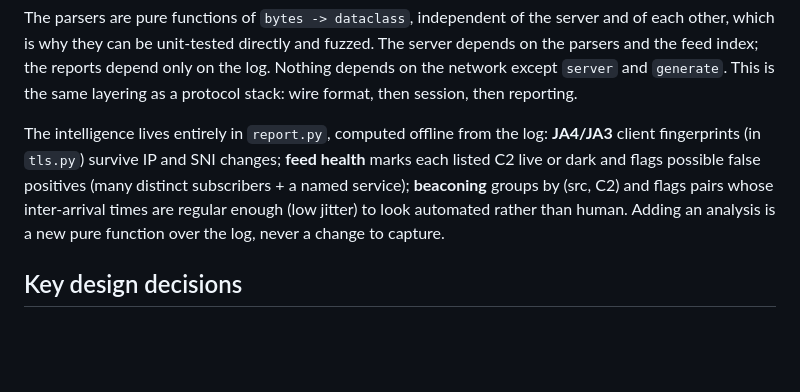
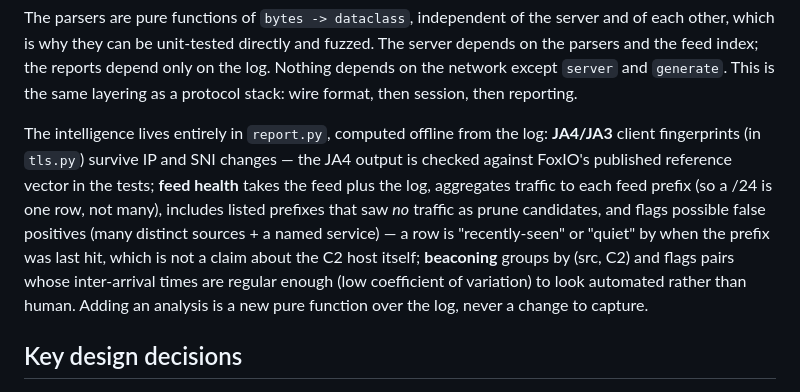
Before and after one commit to Garimaprajapati-bit/c2sink, a Markdown page: ARCHITECTURE.md, the part around the change. Rendered like a GitHub page; blank space fills up the shorter version.

```diff
--- a/ARCHITECTURE.md
+++ b/ARCHITECTURE.md
@@ -62,12 +62,16 @@ depend only on the log. Nothing depends on the network except `server` and
 session, then reporting.
 
 The intelligence lives entirely in `report.py`, computed offline from the log:
-**JA4/JA3** client fingerprints (in `tls.py`) survive IP and SNI changes;
-**feed health** marks each listed C2 live or dark and flags possible false
-positives (many distinct subscribers + a named service); **beaconing** groups
-by (src, C2) and flags pairs whose inter-arrival times are regular enough
-(low jitter) to look automated rather than human. Adding an analysis is a new
-pure function over the log, never a change to capture.
+**JA4/JA3** client fingerprints (in `tls.py`) survive IP and SNI changes — the
+JA4 output is checked against FoxIO's published reference vector in the tests;
+**feed health** takes the feed plus the log, aggregates traffic to each feed
+prefix (so a /24 is one row, not many), includes listed prefixes that saw *no*
+traffic as prune candidates, and flags possible false positives (many distinct
+sources + a named service) — a row is "recently-seen" or "quiet" by when the
+prefix was last hit, which is not a claim about the C2 host itself; **beaconing**
+groups by (src, C2) and flags pairs whose inter-arrival times are regular enough
+(low coefficient of variation) to look automated rather than human. Adding an
+analysis is a new pure function over the log, never a change to capture.
 
 ## Key design decisions
 
```
Also changed, not shown: README.md (+9 -6 lines), examples/DEMO.md (+35 -31 lines), examples/demo_output.png, 7 other files.
